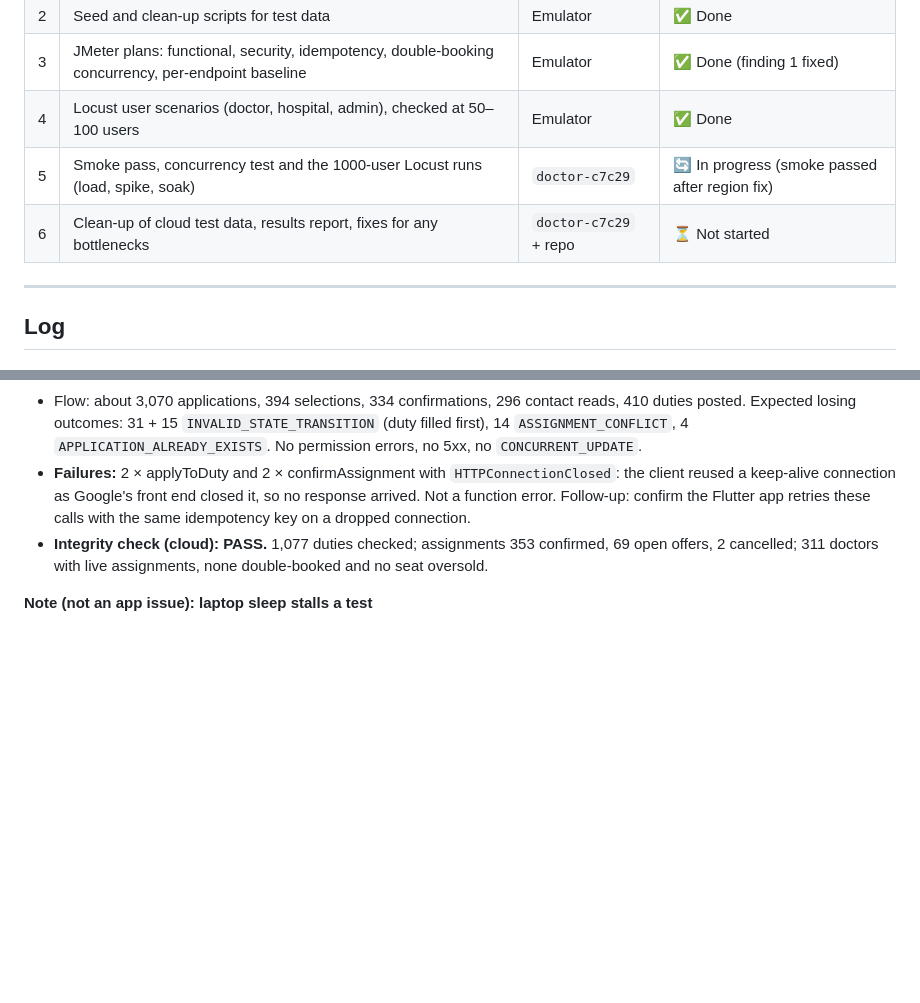
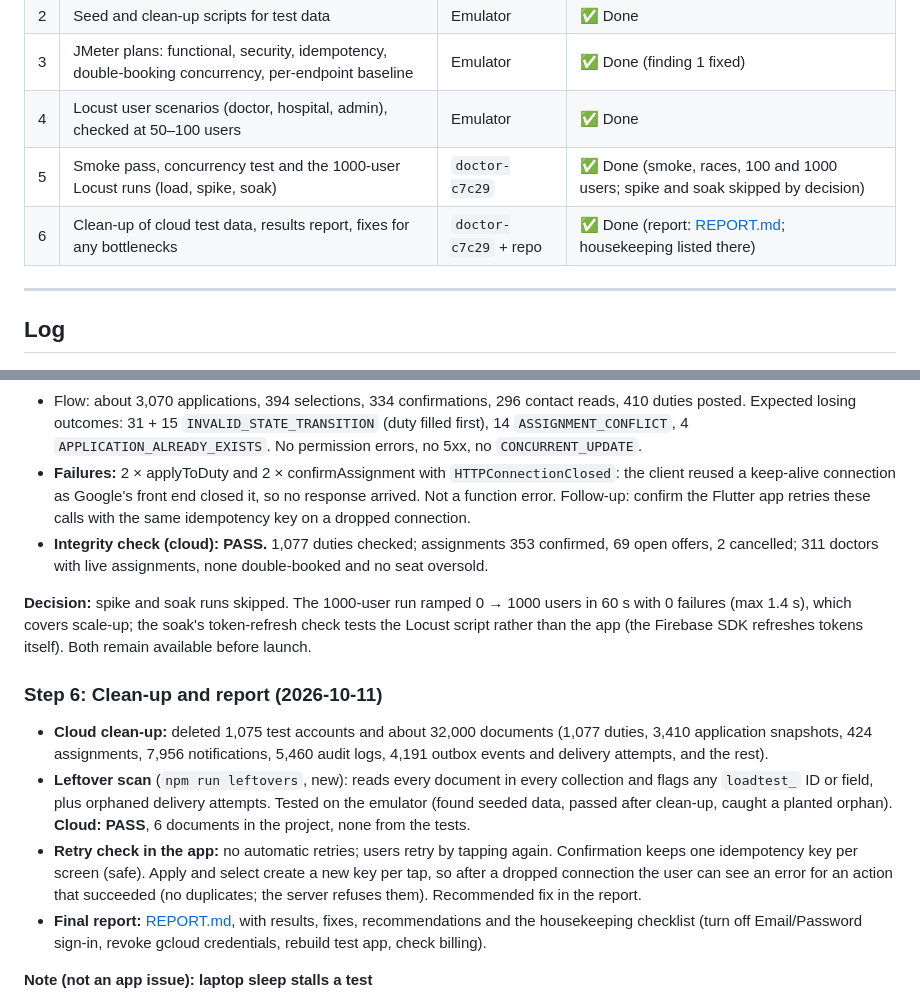
Before and after one commit to Geerthan-S/App, a Markdown page: perf/PROGRESS.md, 2 parts joined by grey strips. Rendered like a GitHub page; blank space fills up the shorter version.

Commit message:
docs(perf): final load-test report and step 6 clean-up results
Co-Authored-By: Claude Opus 5.5 <noreply@anthropic.com>

```diff
--- a/perf/PROGRESS.md
+++ b/perf/PROGRESS.md
@@ -36,8 +36,8 @@ Test the Healthcare Workforce backend before launch:
 | 2 | Seed and clean-up scripts for test data | Emulator | ✅ Done |
 | 3 | JMeter plans: functional, security, idempotency, double-booking concurrency, per-endpoint baseline | Emulator | ✅ Done (finding 1 fixed) |
 | 4 | Locust user scenarios (doctor, hospital, admin), checked at 50–100 users | Emulator | ✅ Done |
-| 5 | Smoke pass, concurrency test and the 1000-user Locust runs (load, spike, soak) | `doctor-c7c29` | 🔄 In progress (smoke passed after region fix) |
-| 6 | Clean-up of cloud test data, results report, fixes for any bottlenecks | `doctor-c7c29` + repo | ⏳ Not started |
+| 5 | Smoke pass, concurrency test and the 1000-user Locust runs (load, spike, soak) | `doctor-c7c29` | ✅ Done (smoke, races, 100 and 1000 users; spike and soak skipped by decision) |
+| 6 | Clean-up of cloud test data, results report, fixes for any bottlenecks | `doctor-c7c29` + repo | ✅ Done (report: [REPORT.md](REPORT.md); housekeeping listed there) |
 
 ---
 
@@ -405,6 +405,31 @@ sign-ins succeeded (no Auth throttling).
   353 confirmed, 69 open offers, 2 cancelled; 311 doctors with live
   assignments, none double-booked and no seat oversold.
 
+**Decision:** spike and soak runs skipped. The 1000-user run ramped 0 → 1000
+users in 60 s with 0 failures (max 1.4 s), which covers scale-up; the soak's
+token-refresh check tests the Locust script rather than the app (the Firebase
+SDK refreshes tokens itself). Both remain available before launch.
+
+### Step 6: Clean-up and report (2026-10-11)
+
+- **Cloud clean-up:** deleted 1,075 test accounts and about 32,000 documents
+  (1,077 duties, 3,410 application snapshots, 424 assignments, 7,956
+  notifications, 5,460 audit logs, 4,191 outbox events and delivery
+  attempts, and the rest).
+- **Leftover scan** (`npm run leftovers`, new): reads every document in every
+  collection and flags any `loadtest_` ID or field, plus orphaned delivery
+  attempts. Tested on the emulator (found seeded data, passed after
+  clean-up, caught a planted orphan). **Cloud: PASS**, 6 documents in the
+  project, none from the tests.
+- **Retry check in the app:** no automatic retries; users retry by tapping
+  again. Confirmation keeps one idempotency key per screen (safe). Apply and
+  select create a new key per tap, so after a dropped connection the user
+  can see an error for an action that succeeded (no duplicates; the server
+  refuses them). Recommended fix in the report.
+- **Final report:** [REPORT.md](REPORT.md), with results, fixes,
+  recommendations and the housekeeping checklist (turn off Email/Password
+  sign-in, revoke gcloud credentials, rebuild test app, check billing).
+
 **Note (not an app issue): laptop sleep stalls a test**
 
 - During the 1-user baseline the laptop went into Windows Modern Standby
```
Also changed, not shown: other parts of perf/PROGRESS.md (+1 -1 lines), IMPLEMENTATION_STATUS.md (+1 -1 lines), perf/REPORT.md (added, +103 -0 lines).
